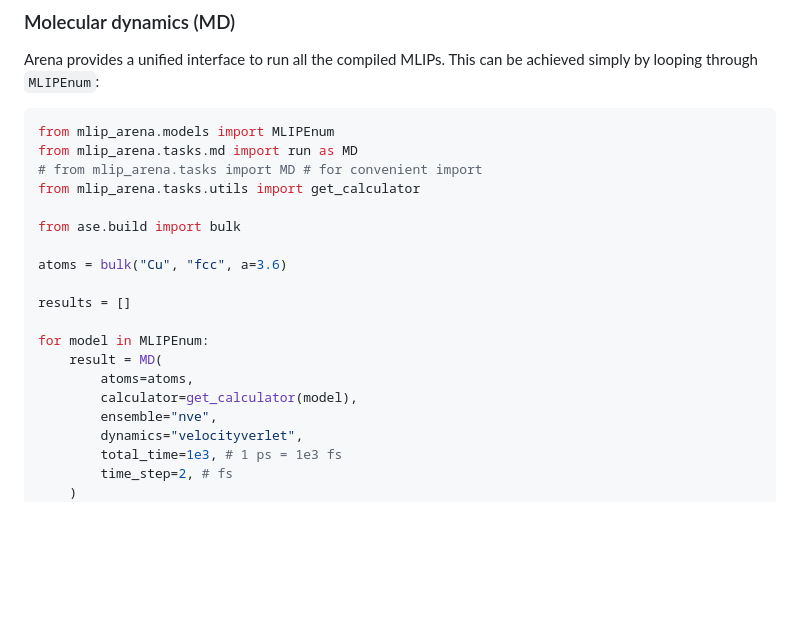
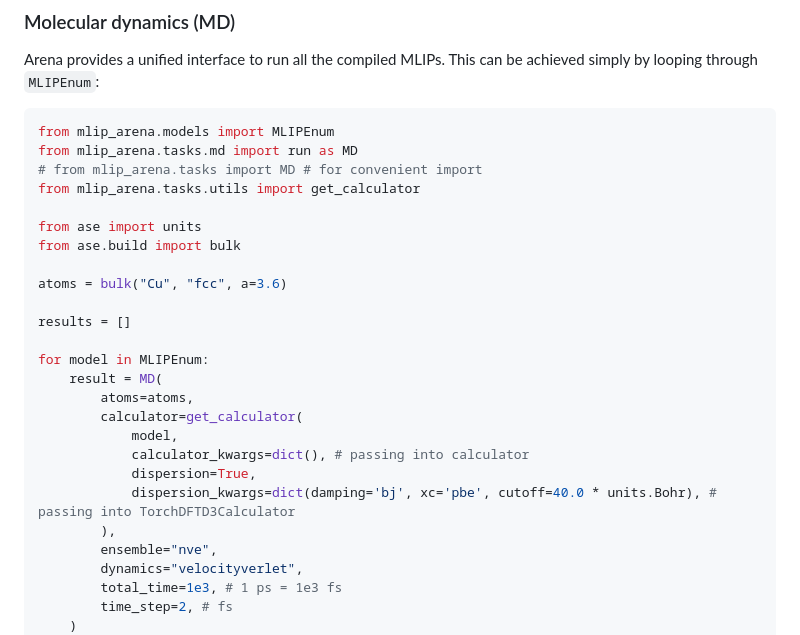
Before and after one commit to atomind-ai/mlip-arena, a Markdown page: .github/README.md, the part around the change. Rendered like a GitHub page; blank space fills up the shorter version.

Commit message:
update md example to apply dispersion correction

```diff
--- a/.github/README.md
+++ b/.github/README.md
@@ -62,6 +62,7 @@ from mlip_arena.tasks.md import run as MD
 # from mlip_arena.tasks import MD # for convenient import
 from mlip_arena.tasks.utils import get_calculator
 
+from ase import units
 from ase.build import bulk
 
 atoms = bulk("Cu", "fcc", a=3.6)
@@ -71,7 +72,12 @@ results = []
 for model in MLIPEnum:
     result = MD(
         atoms=atoms,
-        calculator=get_calculator(model),
+        calculator=get_calculator(
+            model,
+            calculator_kwargs=dict(), # passing into calculator
+            dispersion=True,
+            dispersion_kwargs=dict(damping='bj', xc='pbe', cutoff=40.0 * units.Bohr), # passing into TorchDFTD3Calculator
+        ),
         ensemble="nve",
         dynamics="velocityverlet",
         total_time=1e3, # 1 ps = 1e3 fs
```
